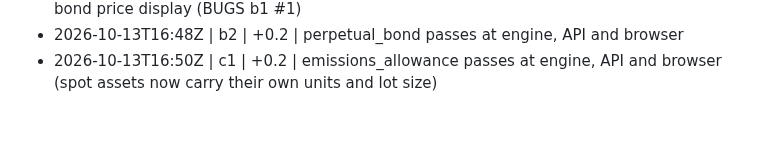
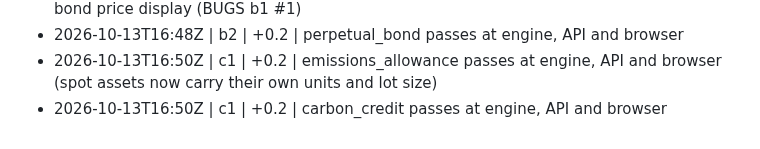
Before and after one commit to shafferusa/-ShafferDeskTerminal, a Markdown page: docs/work/LOG.md, the part around the change. Rendered like a GitHub page.

```diff
--- a/docs/work/LOG.md
+++ b/docs/work/LOG.md
@@ -97,3 +97,4 @@
 - 2026-10-13T16:48Z | ui1 | +1 | Product-specific Marketplace columns and units-aware bond price display (BUGS b1 #1)
 - 2026-10-13T16:48Z | b2 | +0.2 | perpetual_bond passes at engine, API and browser
 - 2026-10-13T16:50Z | c1 | +0.2 | emissions_allowance passes at engine, API and browser (spot assets now carry their own units and lot size)
+- 2026-10-13T16:50Z | c1 | +0.2 | carbon_credit passes at engine, API and browser
```
Also changed, not shown: docs/work/RESUME.md (+1 -1 lines).
